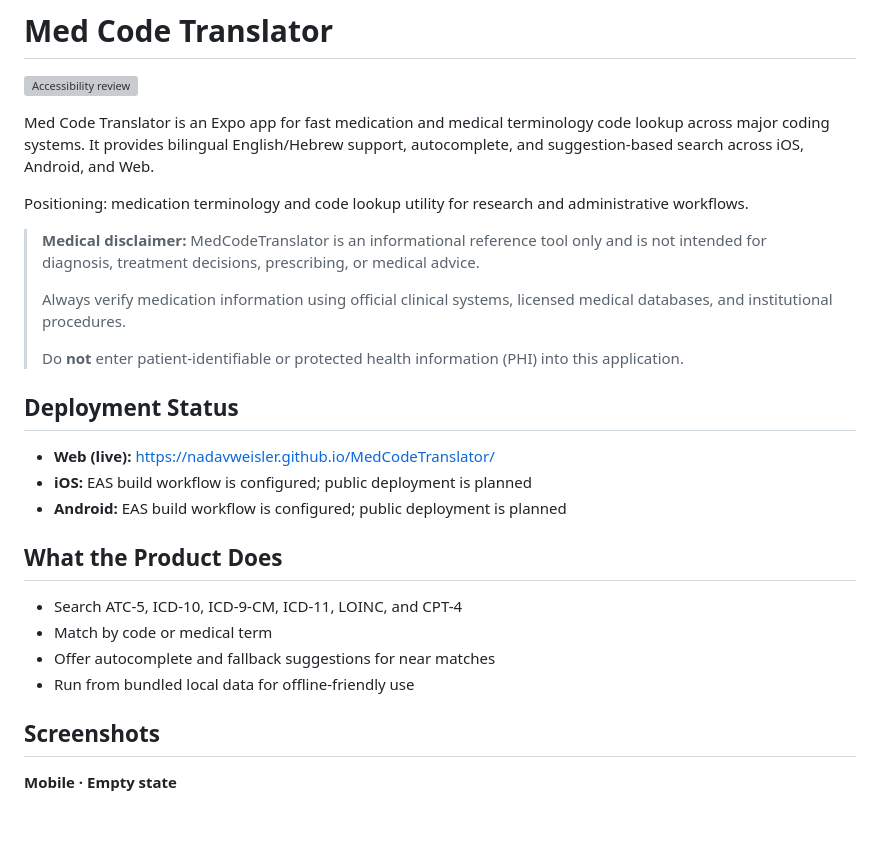
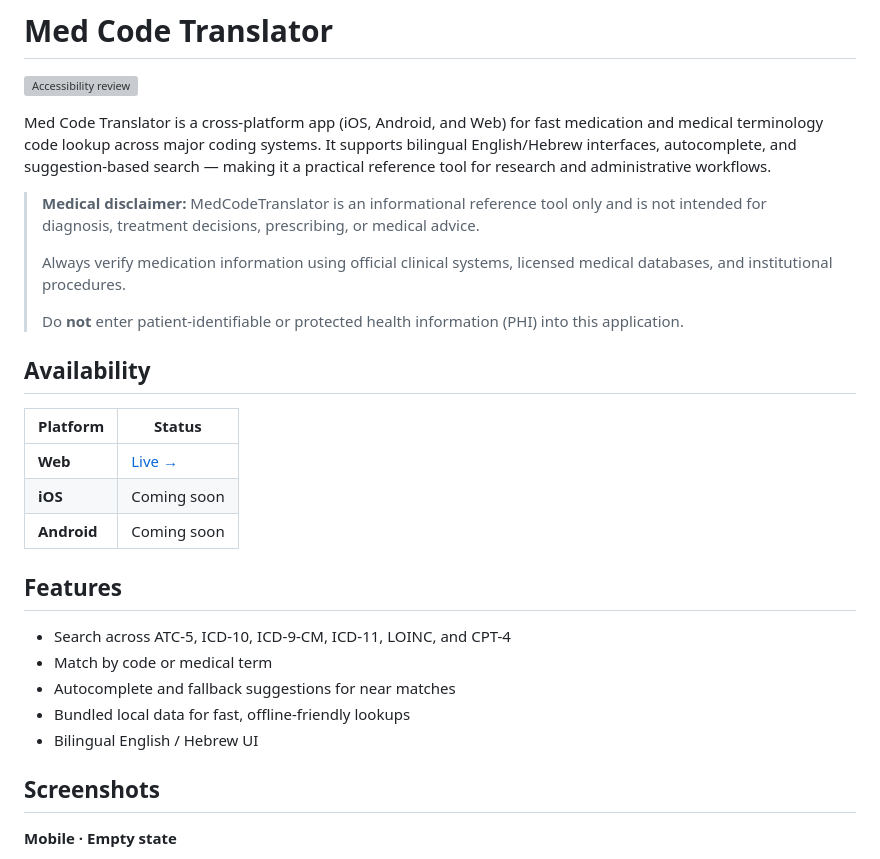
Before and after one commit to nadavWeisler/MedCodeTranslator, a Markdown page: README.md, the part around one of its changes. Drawn GitHub-style; blank space fills up the shorter version; grey boxes are pictures that could not be loaded.

```diff
--- a/README.md
+++ b/README.md
@@ -2,10 +2,8 @@
 
 [![Accessibility review](https://github.com/nadavWeisler/MedCodeTranslator/actions/workflows/accessibility-review.yml/badge.svg)](https://github.com/nadavWeisler/MedCodeTranslator/actions/workflows/accessibility-review.yml)
 
-Med Code Translator is an Expo app for fast medication and medical terminology code lookup across major coding systems.
-It provides bilingual English/Hebrew support, autocomplete, and suggestion-based search across iOS, Android, and Web.
-
-Positioning: medication terminology and code lookup utility for research and administrative workflows.
+Med Code Translator is a cross-platform app (iOS, Android, and Web) for fast medication and medical terminology code lookup across major coding systems.
+It supports bilingual English/Hebrew interfaces, autocomplete, and suggestion-based search — making it a practical reference tool for research and administrative workflows.
 
 > **Medical disclaimer:** MedCodeTranslator is an informational reference tool only and is not intended for diagnosis, treatment decisions, prescribing, or medical advice.
 >
@@ -13,18 +11,21 @@ Positioning: medication terminology and code lookup utility for research and adm
 >
 > Do **not** enter patient-identifiable or protected health information (PHI) into this application.
 
-## Deployment Status
+## Availability
 
-- **Web (live):** https://nadavweisler.github.io/MedCodeTranslator/
-- **iOS:** EAS build workflow is configured; public deployment is planned
-- **Android:** EAS build workflow is configured; public deployment is planned
+| Platform | Status |
+|----------|--------|
+| **Web** | [Live →](https://nadavweisler.github.io/MedCodeTranslator/) |
+| **iOS** | Coming soon |
+| **Android** | Coming soon |
 
-## What the Product Does
+## Features
 
-- Search ATC-5, ICD-10, ICD-9-CM, ICD-11, LOINC, and CPT-4
+- Search across ATC-5, ICD-10, ICD-9-CM, ICD-11, LOINC, and CPT-4
 - Match by code or medical term
-- Offer autocomplete and fallback suggestions for near matches
-- Run from bundled local data for offline-friendly use
+- Autocomplete and fallback suggestions for near matches
+- Bundled local data for fast, offline-friendly lookups
+- Bilingual English / Hebrew UI
 
 ## Screenshots
 
```
Also changed, not shown: other parts of README.md (+14 -29 lines).
